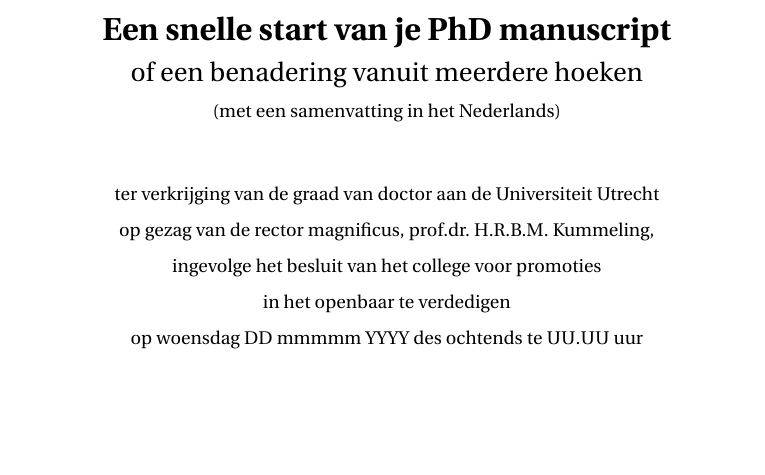
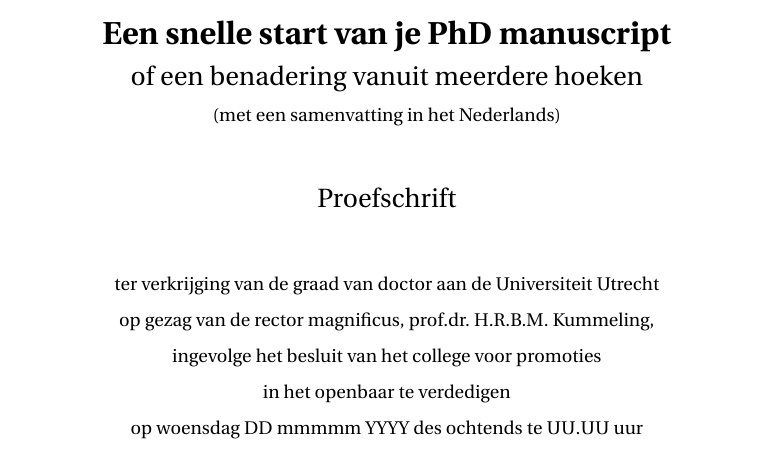
Before and after one commit to UtrechtUniversity/UU-dissertation-template, a LaTeX thesis (main.tex, which reads FrontMatter/title.tex): part of page 7 of 56, cut so that both start at the same text, the shorter picture padded with empty space. Compiled offline with pdfLaTeX.

Commit message:
Add "Proefschrift" to title page

```diff
--- a/FrontMatter/title.tex
+++ b/FrontMatter/title.tex
@@ -205,6 +205,12 @@
         \bigskip
 
 
+        {\Large\titlefont Proefschrift}
+
+        %% Include some whitespace
+        \bigskip
+        \bigskip
+
 
         %%%% Required text by the doctoral degree regulations
         %% NB: be very mindfull of the lower case lettering used!!!
```
